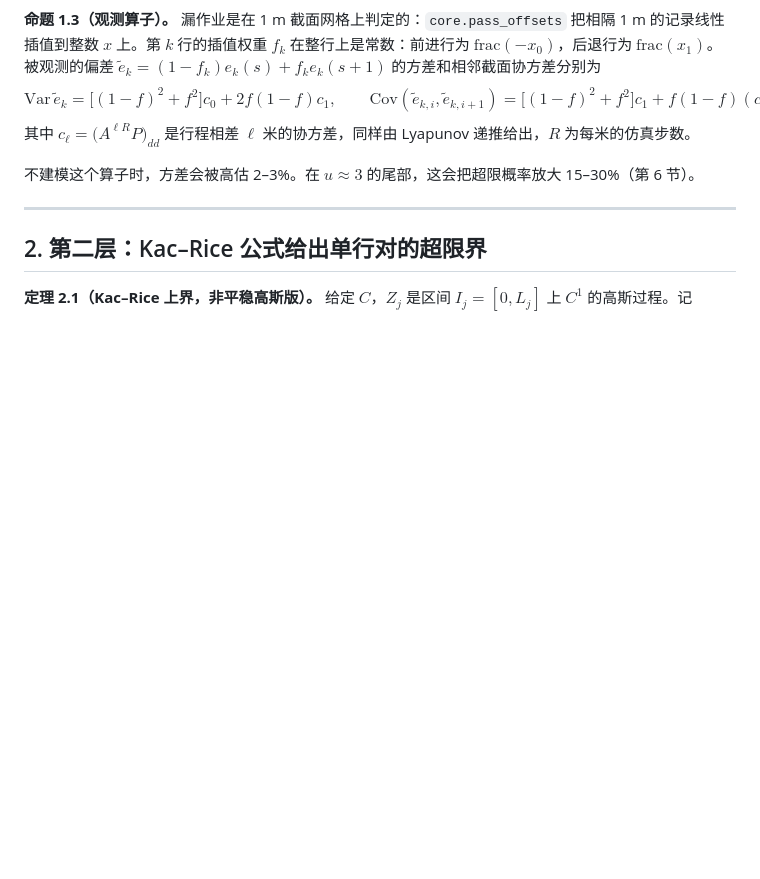
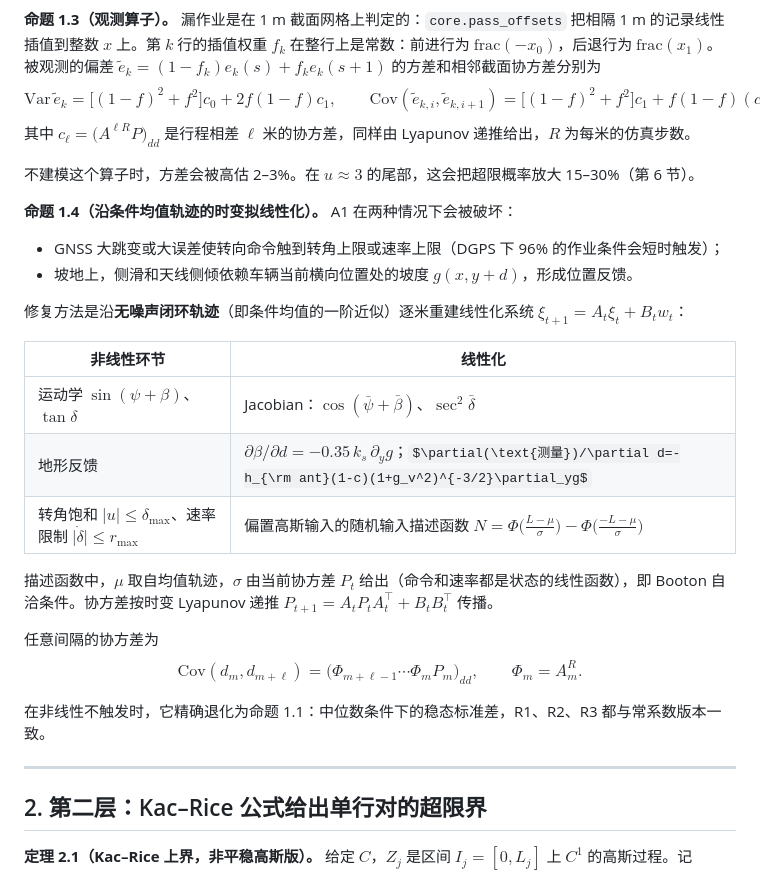
Before and after one commit to michaeln2026j-ops/11111, a Markdown page: docs/theory_evt.md, the part around one of its changes. Rendered like a GitHub page; some formulas as TeX source; blank space fills up the shorter version.

```diff
--- a/docs/theory_evt.md
+++ b/docs/theory_evt.md
@@ -57,6 +57,26 @@ $$\mathrm{Var}\,\tilde e_k=\big[(1-f)^2+f^2\big]c_0+2f(1-f)c_1,\qquad \mathrm{Co
 
 不建模这个算子时，方差会被高估 2–3%。在 $u\approx3$ 的尾部，这会把超限概率放大 15–30%（第 6 节）。
 
+**命题 1.4（沿条件均值轨迹的时变拟线性化）。** A1 在两种情况下会被破坏：
+
+- GNSS 大跳变或大误差使转向命令触到转角上限或速率上限（DGPS 下 96% 的作业条件会短时触发）；
+- 坡地上，侧滑和天线侧倾依赖车辆当前横向位置处的坡度 $g(x,y+d)$，形成位置反馈。
+
+修复方法是沿**无噪声闭环轨迹**（即条件均值的一阶近似）逐米重建线性化系统 $\xi_{t+1}=A_t\xi_t+B_tw_t$：
+
+| 非线性环节 | 线性化 |
+|---|---|
+| 运动学 $\sin(\psi+\beta)$、$\tan\delta$ | Jacobian：$\cos(\bar\psi+\bar\beta)$、$\sec^2\bar\delta$ |
+| 地形反馈 | $\partial\beta/\partial d=-0.35\,k_s\,\partial_yg$；$\partial(\text{测量})/\partial d=-h_{\rm ant}(1-c)(1+g_v^2)^{-3/2}\partial_yg$ |
+| 转角饱和 $\lvert u\rvert\le\delta_{\max}$、速率限制 $\lvert\dot\delta\rvert\le r_{\max}$ | 偏置高斯输入的随机输入描述函数 $N=\Phi\big(\tfrac{L-\mu}{\sigma}\big)-\Phi\big(\tfrac{-L-\mu}{\sigma}\big)$ |
+
+描述函数中，$\mu$ 取自均值轨迹，$\sigma$ 由当前协方差 $P_t$ 给出（命令和速率都是状态的线性函数），即 Booton 自洽条件。协方差按时变 Lyapunov 递推 $P_{t+1}=A_tP_tA_t^\top+B_tB_t^\top$ 传播。
+
+任意间隔的协方差为
+$$\mathrm{Cov}(d_m,d_{m+\ell})=\big(\Phi_{m+\ell-1}\cdots\Phi_m P_m\big)_{dd},\qquad \Phi_m=A_m^{R}.$$
+
+在非线性不触发时，它精确退化为命题 1.1：中位数条件下的稳态标准差，R1、R2、R3 都与常系数版本一致。
+
 ---
 
 ## 2. 第二层：Kac–Rice 公式给出单行对的超限界
```
Also changed, not shown: other parts of docs/theory_evt.md (+45 -34 lines).
